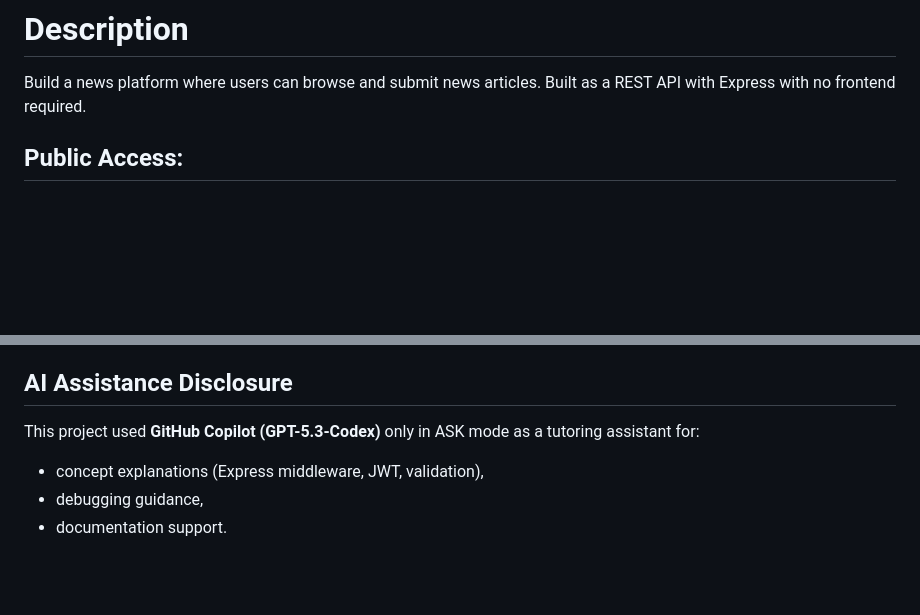
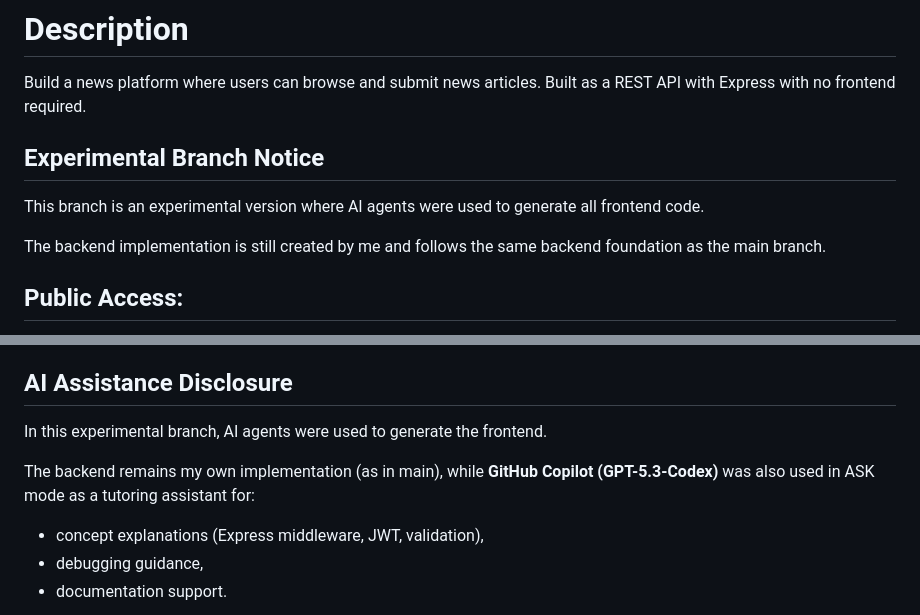
Before and after one commit to annikaeld/development-platforms-ca, a Markdown page: readme.md, 2 parts joined by grey strips. Rendered like a GitHub page; blank space fills up the shorter version.

Commit message:
Ai usage on experimental branch

```diff
--- a/readme.md
+++ b/readme.md
@@ -3,6 +3,12 @@
 # Description
 
 Build a news platform where users can browse and submit news articles. Built as a REST API with Express with no frontend required.
+
+## Experimental Branch Notice
+
+This branch is an experimental version where AI agents were used to generate all frontend code.
+
+The backend implementation is still created by me and follows the same backend foundation as the main branch.
 
 ## Public Access:
 
@@ -198,7 +204,9 @@ What I think is the main benefit of a custom API is that you are in total contro
 
 ## AI Assistance Disclosure
 
-This project used **GitHub Copilot (GPT-5.3-Codex)** only in ASK mode as a tutoring assistant for:
+In this experimental branch, AI agents were used to generate the frontend.
+
+The backend remains my own implementation (as in main), while **GitHub Copilot (GPT-5.3-Codex)** was also used in ASK mode as a tutoring assistant for:
 
 - concept explanations (Express middleware, JWT, validation),
 - debugging guidance,
```
